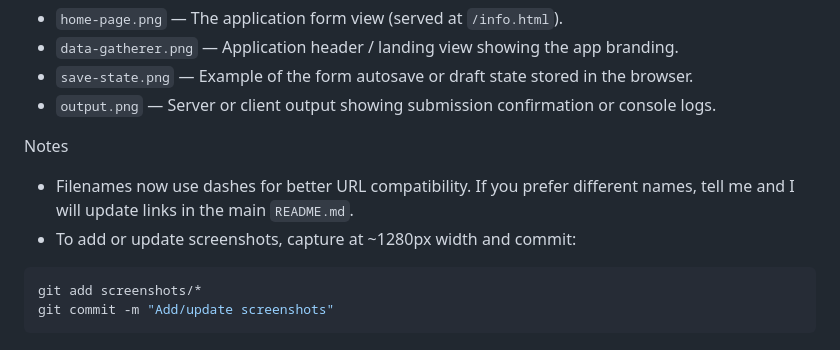
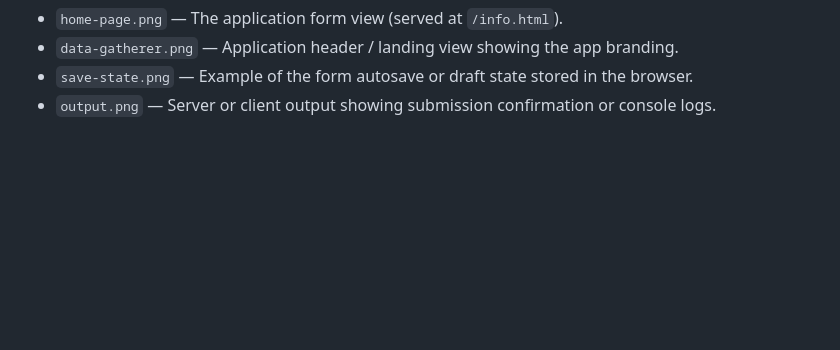
Before and after one commit to Mozunes-JhonRey/Student-Emergency-Contact, a Markdown page: README.md, the part around the change. Rendered like a GitHub page; blank space fills up the shorter version.

````diff
--- a/README.md
+++ b/README.md
@@ -147,13 +147,3 @@ Screenshots included
 - `data-gatherer.png` — Application header / landing view showing the app branding.
 - `save-state.png` — Example of the form autosave or draft state stored in the browser.
 - `output.png` — Server or client output showing submission confirmation or console logs.
-
-Notes
-
-- Filenames now use dashes for better URL compatibility. If you prefer different names, tell me and I will update links in the main `README.md`.
-- To add or update screenshots, capture at ~1280px width and commit:
-
-```bash
-git add screenshots/*
-git commit -m "Add/update screenshots"
-```
````
